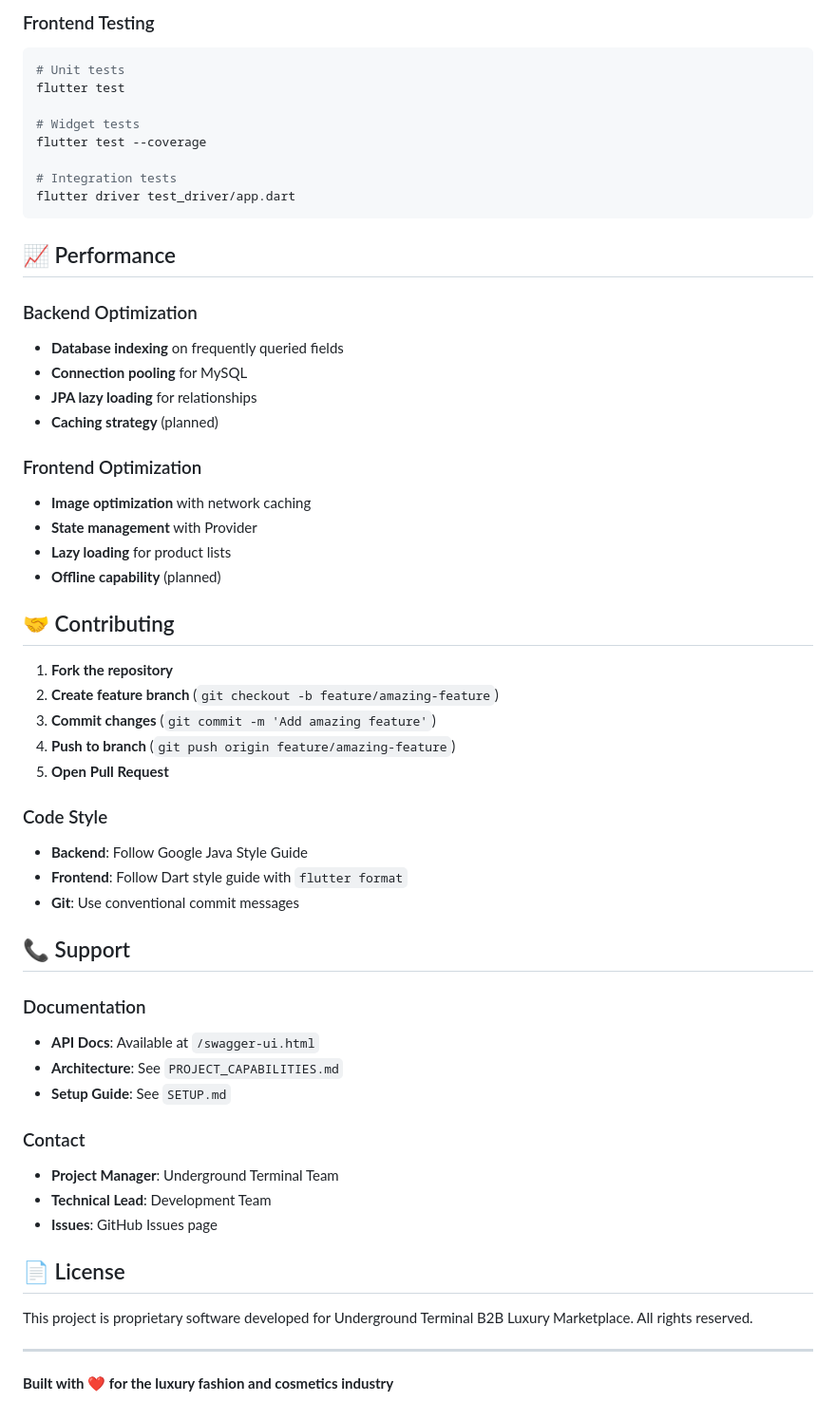
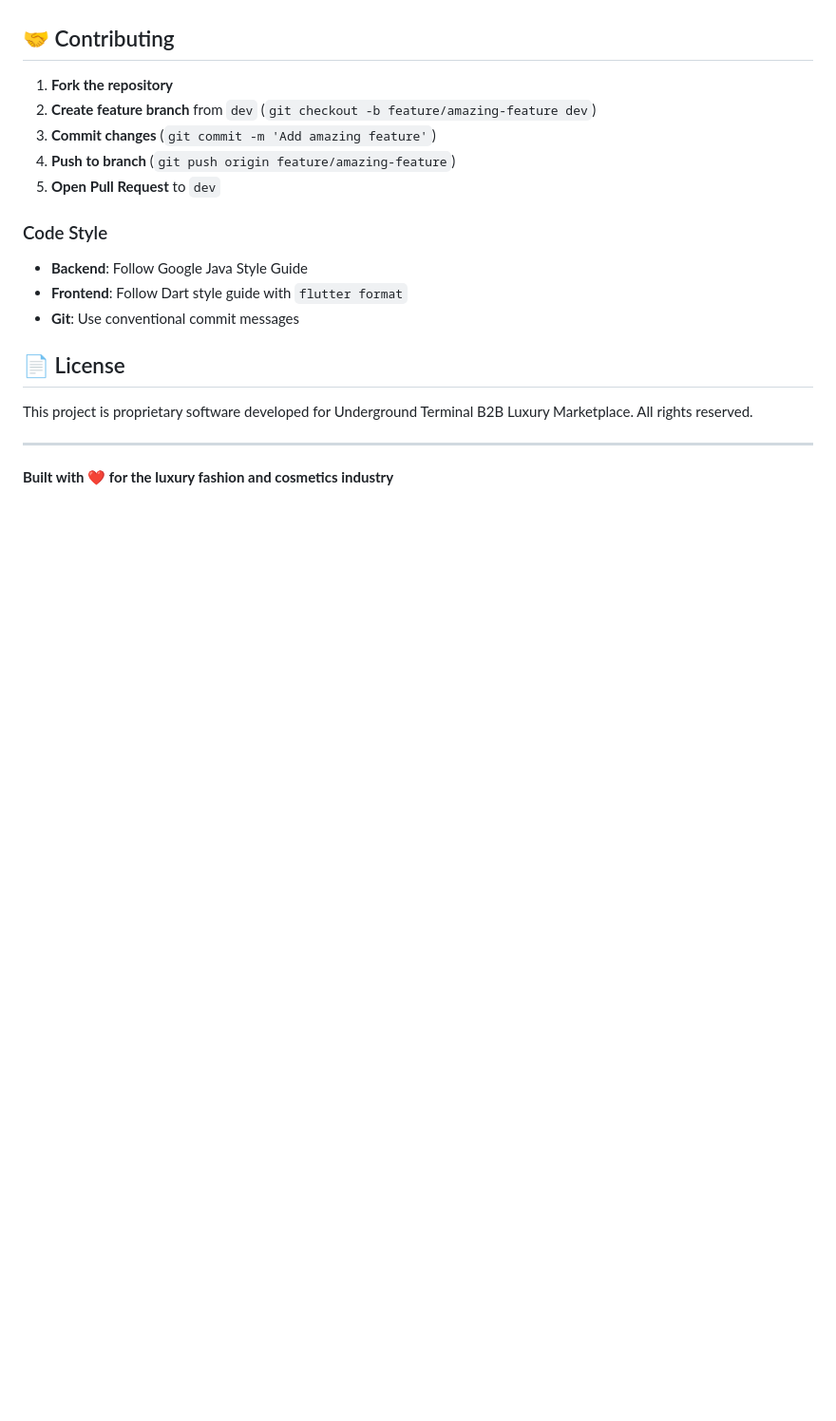
Before and after one commit to LeGoober/UndergroundTerminal_Mobile_Ecommmerce_Application, a Markdown page: README.md, the part around one of its changes. Shown at 95% size. Rendered like a GitHub page; blank space fills up the shorter version.

````diff
--- a/README.md
+++ b/README.md
@@ -374,53 +411,15 @@ mvn jacoco:report
-### Frontend Testing
-```bash
-# Unit tests
-flutter test
-
-# Widget tests
-flutter test --coverage
-
-# Integration tests
-flutter driver test_driver/app.dart
-```
-
-## 📈 Performance
-
-### Backend Optimization
-- **Database indexing** on frequently queried fields
-- **Connection pooling** for MySQL
-- **JPA lazy loading** for relationships
-- **Caching strategy** (planned)
-
-### Frontend Optimization
-- **Image optimization** with network caching
-- **State management** with Provider
-- **Lazy loading** for product lists
-- **Offline capability** (planned)
-
 ## 🤝 Contributing
 
 1. **Fork the repository**
-2. **Create feature branch** (`git checkout -b feature/amazing-feature`)
+2. **Create feature branch** from `dev` (`git checkout -b feature/amazing-feature dev`)
 3. **Commit changes** (`git commit -m 'Add amazing feature'`)
 4. **Push to branch** (`git push origin feature/amazing-feature`)
-5. **Open Pull Request**
+5. **Open Pull Request** to `dev`
 
 ### Code Style
 - **Backend**: Follow Google Java Style Guide
 - **Frontend**: Follow Dart style guide with `flutter format`
 - **Git**: Use conventional commit messages
-
-## 📞 Support
-
-### Documentation
-- **API Docs**: Available at `/swagger-ui.html`
-- **Architecture**: See `PROJECT_CAPABILITIES.md`
-- **Setup Guide**: See `SETUP.md`
-
-### Contact
-- **Project Manager**: Underground Terminal Team
-- **Technical Lead**: Development Team
-- **Issues**: GitHub Issues page
 
 ## 📄 License
 
````
Also changed, not shown: other parts of README.md (+135 -98 lines).
